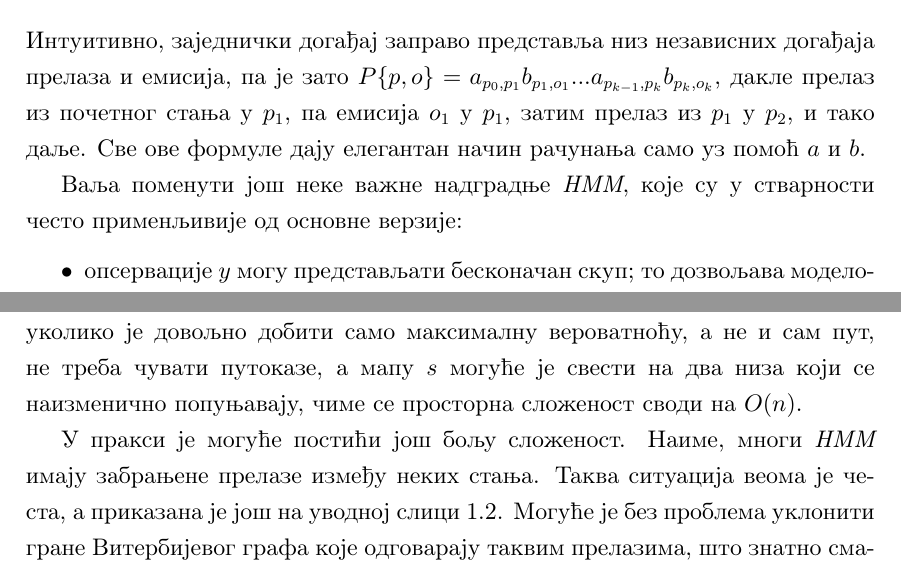
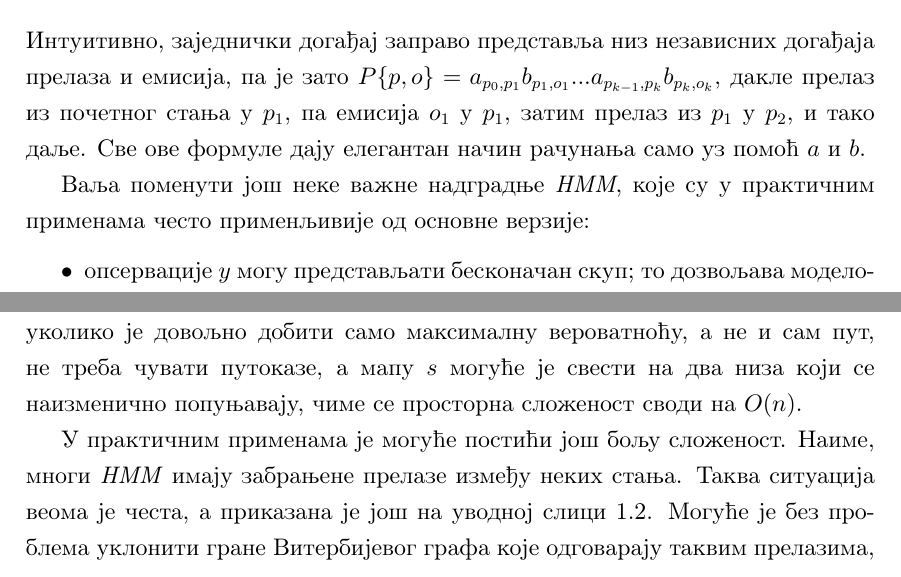
Before and after one commit to matfija/HMM-u-bioinformatici, a LaTeX book (rad/HMM-u-bioinformatici.tex): two parts of pages 24 and 30 of 75, joined at a grey line, cut so that both start at the same text. Compiled offline with pdfLaTeX.

Commit message:
Praktične primene umesto prakse

```diff
--- a/rad/HMM-u-bioinformatici.tex
+++ b/rad/HMM-u-bioinformatici.tex
@@ -337,7 +337,7 @@
 
 Оваква допуна свој пун потенцијал показује у напреднијим применама, мада је и њен почетни допринос незанемарљив. Формуле сада постају: $$P\{p\} = \pi_{p_1} \prod_{i=2}^k a_{p_{i-1}, p_i} = \prod_{i=1}^k a_{p_{i-1}, p_i}, P\{o | p\} = \prod_{i=1}^k b_{p_i, o_i}.$$ Заједничка формула вероватноће проласка кроз пут $p$ и приказа $o$ јесте: $$P\{p, o\} = P\{p\} P\{o | p\} = \prod_{i=1}^k a_{p_{i-1}, p_i} \prod_{i=1}^k b_{p_i, o_i} = \prod_{i=1}^k a_{p_{i-1}, p_i} \cdot b_{p_i, o_i}.$$ Интуитивно, заједнички догађај заправо представља низ независних догађаја прелаза и емисија, па је зато $P\{p, o\} = a_{p_0, p_1} b_{p_1, o_1} ... a_{p_{k-1}, p_k} b_{p_k, o_k}$, дакле прелаз из почетног стања у $p_1$, па емисија $o_1$ у $p_1$, затим прелаз из $p_1$ у $p_2$, и тако даље. Све ове формуле дају елегантан начин рачунања само уз помоћ $a$ и $b$.
 
-Ваља поменути још неке важне надградње \textit{HMM}, које су у стварности често применљивије од основне верзије:
+Ваља поменути још неке важне надградње \textit{HMM}, које су у практичним применама често применљивије од основне верзије:
 \begin{itemize}
   \item опсервације $y$ могу представљати бесконачан скуп; то дозвољава моделовање емисија извучених из непрекидних расподела (досад су разматране дискретне) и тада се мапа вероватноћа $b_{ij}$ посматра као мапа расподела $b_i$, која складишти расподеле (густине расподела) емисија стања $x_i$,
   \item само нека стања се означавају као завршна или се уводи експлицитно завршно стање $x_{n+1} = \omega$, што је посебно важно за проблем декодирања,
@@ -439,7 +439,7 @@
 
 У многим случајевима је, међутим, граф довољно само замислити, а у раду користити искључиво мапу $s$ и путоказе, а не и тежине $\tau$, што за собом повлачи нешто бољу просторну сложеност $O(nk)$. Ово важи код декодирања, јер су тежине (гране) већ похрањене у мапама $a$ и $b$. Други начин побољшања је ако се $\tau$ представи као функција уместо мапа, што је такође могуће код проблема декодирања, јер тежине не зависе од временског тренутка. Додатно, уколико је довољно добити само максималну вероватноћу, а не и сам пут, не треба чувати путоказе, а мапу $s$ могуће је свести на два низа који се наизменично попуњавају, чиме се просторна сложеност своди на $O(n)$.
 
-У пракси је могуће постићи још бољу сложеност. Наиме, многи \textit{HMM} имају забрањене прелазе између неких стања. Таква ситуација веома је честа, а приказана је још на уводној слици \ref{fig:hmm}. Могуће је без проблема уклонити гране Витербијевог графа које одговарају таквим прелазима, што знатно смањује време извршавања алгоритма. Посебно занимљиви могу бити недозвољени прелази који укључују извор и понор. На тај начин се може онемогућити да неко стање буде полазно или завршно, што често има биолошки смисао, о чему ће бити речи на познатом примеру профилних модела протеина.
+У практичним применама је могуће постићи још бољу сложеност. Наиме, многи \textit{HMM} имају забрањене прелазе између неких стања. Таква ситуација веома је честа, а приказана је још на уводној слици \ref{fig:hmm}. Могуће је без проблема уклонити гране Витербијевог графа које одговарају таквим прелазима, што знатно смањује време извршавања алгоритма. Посебно занимљиви могу бити недозвољени прелази који укључују извор и понор. На тај начин се може онемогућити да неко стање буде полазно или завршно, што често има биолошки смисао, о чему ће бити речи на примеру профилних модела протеина.
 
 % Finding the Most Likely Outcome of an HMM
 \section{Алгоритам "напред"}
```
Also changed, not shown: 3 other files.
